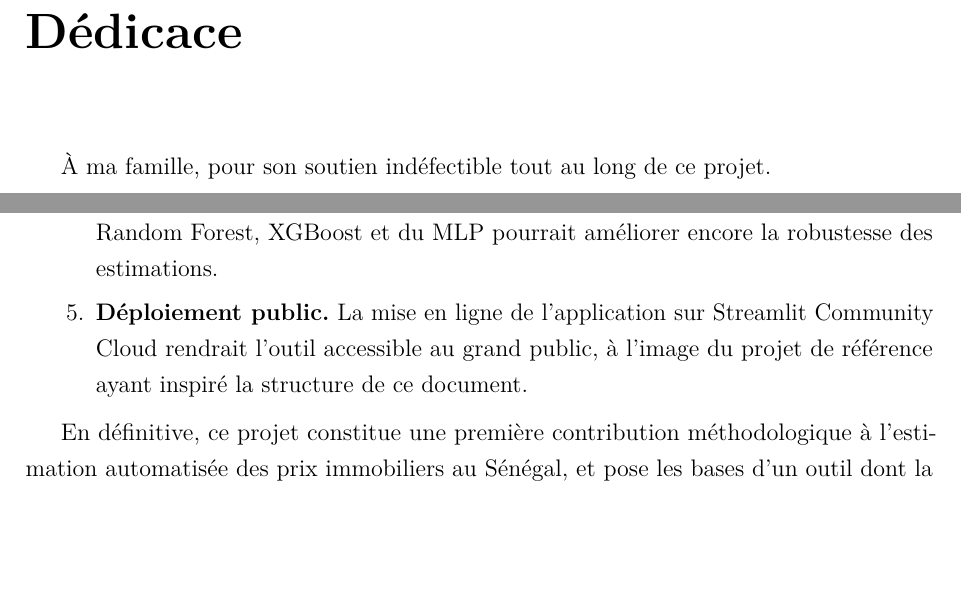
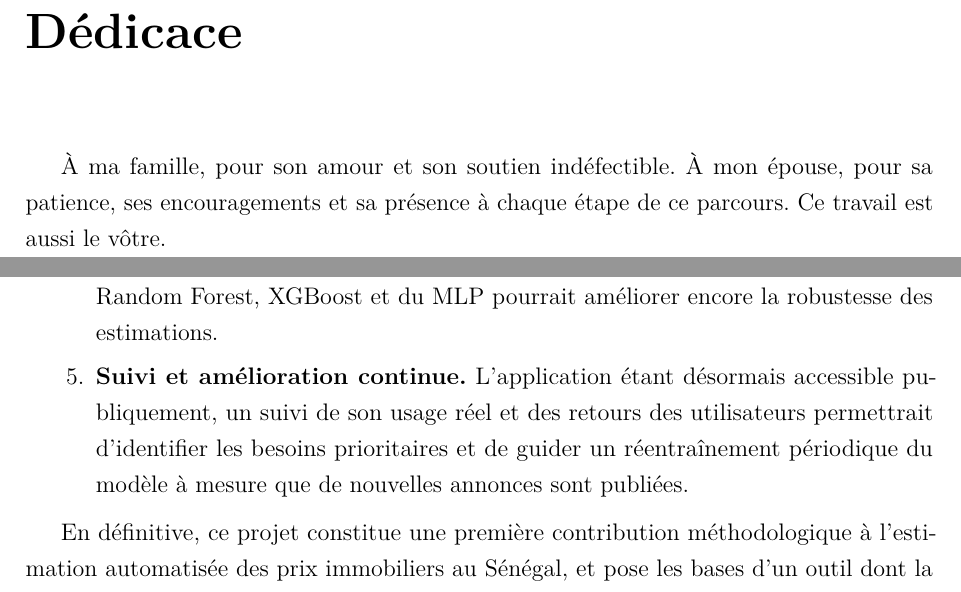
Before and after one commit to Laminito/MemoireM1DIT, a LaTeX document (rapport/main.tex, which reads rapport/chapters/00_dedicace.tex, rapport/chapters/05_conclusion.tex): two parts of pages 2 and 28 of 35, joined at a grey line, cut so that both start at the same text, the shorter picture padded with empty space. Compiled offline with pdfLaTeX.

Commit message:
Update text and formatting in various documents for clarity and consistency

```diff
--- a/rapport/chapters/00_dedicace.tex
+++ b/rapport/chapters/00_dedicace.tex
@@ -1,5 +1,6 @@
 \chapter*{Dédicace}
 \addcontentsline{toc}{chapter}{Dédicace}
 
-% À adapter librement, texte de départ à personnaliser.
-À ma famille, pour son soutien indéfectible tout au long de ce projet.
+À ma famille, pour son amour et son soutien indéfectible.
+À mon épouse, pour sa patience, ses encouragements et sa présence à chaque étape de ce parcours.
+Ce travail est aussi le vôtre.
--- a/rapport/chapters/05_conclusion.tex
+++ b/rapport/chapters/05_conclusion.tex
@@ -48,9 +48,10 @@ Plusieurs axes d'amélioration se dégagent de ce travail :
   dimension temporelle, actuellement absente.
   \item \textbf{Modèles d'ensemble combinés.} Une combinaison (\emph{stacking}) des prédictions
   de Random Forest, XGBoost et du MLP pourrait améliorer encore la robustesse des estimations.
-  \item \textbf{Déploiement public.} La mise en ligne de l'application sur Streamlit Community
-  Cloud rendrait l'outil accessible au grand public, à l'image du projet de référence ayant
-  inspiré la structure de ce document.
+  \item \textbf{Suivi et amélioration continue.} L'application étant désormais accessible
+  publiquement, un suivi de son usage réel et des retours des utilisateurs permettrait
+  d'identifier les besoins prioritaires et de guider un réentraînement périodique du modèle à
+  mesure que de nouvelles annonces sont publiées.
 \end{enumerate}
 
 En définitive, ce projet constitue une première contribution méthodologique à l'estimation
```
Also changed, not shown: rapport/chapters/00_page_garde.tex (+1 -1 lines), rapport/chapters/04_implementation.tex (+2 -3 lines), rapport/Memoire_M1_2025-2026_Mohamed_BA.pdf, 1 other file.
